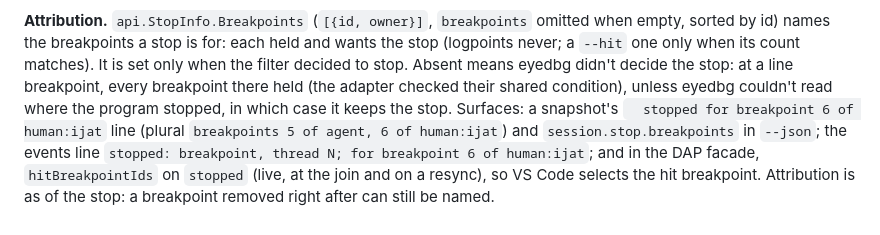
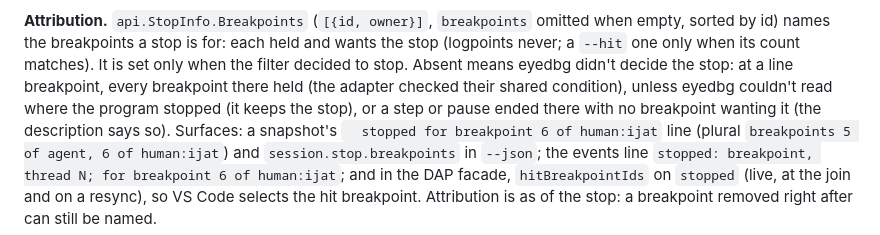
Before and after one commit to EyeDebugger/eyedebugger, a Markdown page: docs/adr/0018-per-owner-conditions-at-shared-lines.md, the part around the change. Drawn GitHub-style.

Commit message:
docs(adr): 0018 attribution also absent when a step or pause ends at the line
Assisted-by: Claude Code (claude-opus-5-5)
Co-Authored-By: Claude Opus 5.5 (1M context) <noreply@anthropic.com>

```diff
--- a/docs/adr/0018-per-owner-conditions-at-shared-lines.md
+++ b/docs/adr/0018-per-owner-conditions-at-shared-lines.md
@@ -83,8 +83,9 @@ adapter's own rule applies: debugpy ignores a failing condition (verified with d
 sorted by id) names the breakpoints a stop is for: each held and wants the stop (logpoints never;
 a `--hit` one only when its count matches). It is set only when the filter decided to stop.
 Absent means eyedbg didn't decide the stop: at a line breakpoint, every breakpoint there held (the
-adapter checked their shared condition), unless eyedbg couldn't read where the program stopped,
-in which case it keeps the stop. Surfaces: a snapshot's `  stopped for breakpoint 6 of human:ijat`
+adapter checked their shared condition), unless eyedbg couldn't read where the program stopped
+(it keeps the stop), or a step or pause ended there with no breakpoint wanting it (the
+description says so). Surfaces: a snapshot's `  stopped for breakpoint 6 of human:ijat`
 line (plural `breakpoints 5 of agent, 6 of human:ijat`) and `session.stop.breakpoints` in
 `--json`; the events line `stopped: breakpoint, thread N; for breakpoint 6 of human:ijat`; and in
 the DAP facade, `hitBreakpointIds` on `stopped` (live, at the join and on a resync), so VS Code
```
